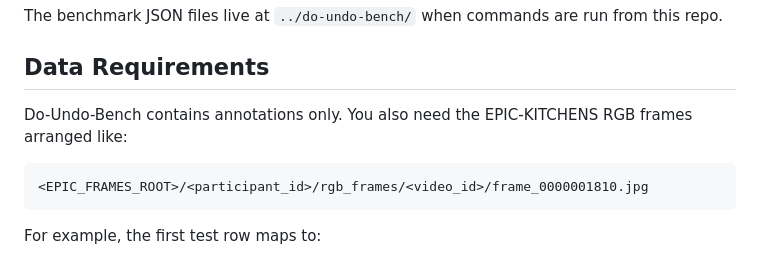
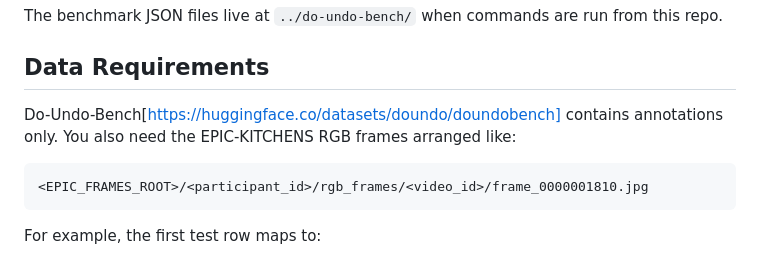
Before and after one commit to s-mahajan/Do-Undo-Bench, a Markdown page: README.md, the part around the change. Drawn GitHub-style.

Commit message:
Clarify data requirements in README
Updated the README to clarify data requirements and input formats.

````diff
--- a/README.md
+++ b/README.md
@@ -21,7 +21,7 @@ The benchmark JSON files live at `../do-undo-bench/` when commands are run from
 
 ## Data Requirements
 
-Do-Undo-Bench contains annotations only. You also need the EPIC-KITCHENS RGB frames arranged like:
+Do-Undo-Bench[https://huggingface.co/datasets/doundo/doundobench] contains annotations only. You also need the EPIC-KITCHENS RGB frames arranged like:
 
 ```text
 <EPIC_FRAMES_ROOT>/<participant_id>/rgb_frames/<video_id>/frame_0000001810.jpg
````
